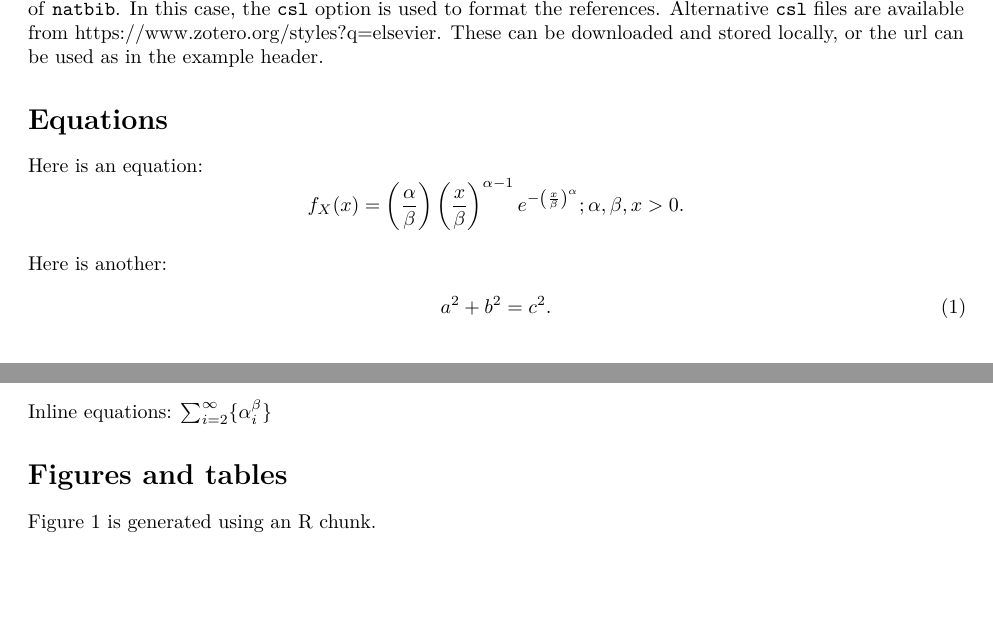
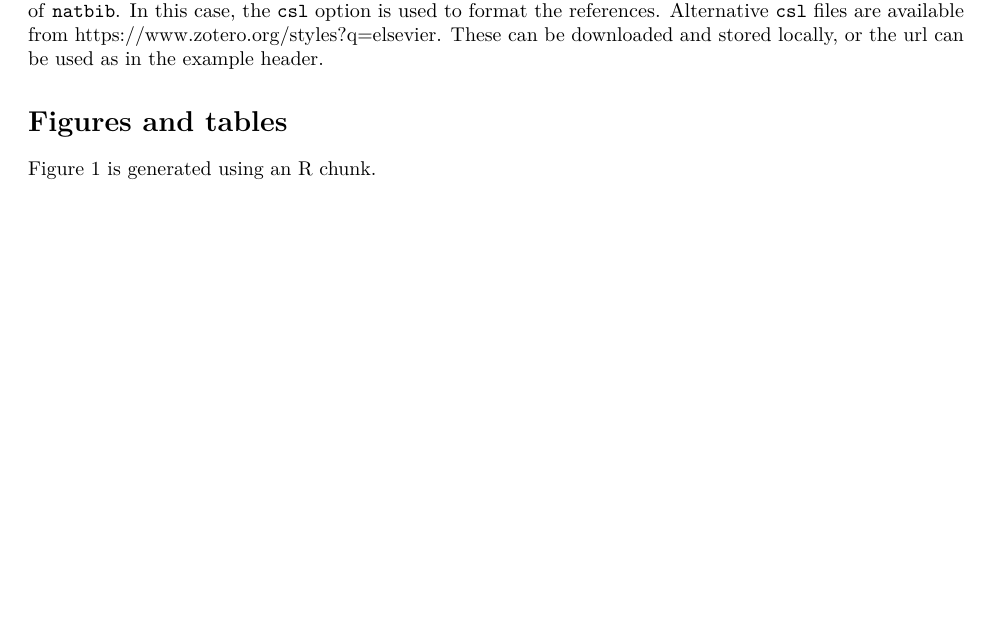
Before and after one commit to CG-BIO/travail_BIO500, an R Markdown document (rapport.Rmd): two parts of pages 3 and 4 of 5 before the commit and part of page 3 of 5 after it, the two joined at a grey line, cut so that both start at the same text, the shorter picture padded with empty space. Rendered offline with R 4.5, knitr and Pandoc, then LaTeX, with nearby package versions; drawn as R Markdown's standard PDF in place of the format the file asks for; code that draws random numbers runs with fixed seeds of ours.

Commit message:
Suppression section équation math

```diff
--- a/rapport.Rmd
+++ b/rapport.Rmd
@@ -110,23 +110,6 @@ Bref, nous avons pu répondre à nos différentes questions d’analyse. Nous av
 If `citation_package` is set to `default` in `elsevier_article()`, then pandoc is used for citations instead of `natbib`. In this case, the `csl` option is used to format the references. Alternative `csl` files are available from <https://www.zotero.org/styles?q=elsevier>. These can be downloaded
 and stored locally, or the url can be used as in the example header.
 
-# Equations
-
-Here is an equation:
-$$
-  f_{X}(x) = \left(\frac{\alpha}{\beta}\right)
-  \left(\frac{x}{\beta}\right)^{\alpha-1}
-  e^{-\left(\frac{x}{\beta}\right)^{\alpha}};
-  \alpha,\beta,x > 0 .
-$$
-
-Here is another:
-\begin{align}
-  a^2+b^2=c^2.
-\end{align}
-
-Inline equations: $\sum_{i = 2}^\infty\{\alpha_i^\beta\}$
-
 # Figures and tables
 
 Figure \ref{fig2} is generated using an R chunk.
```
